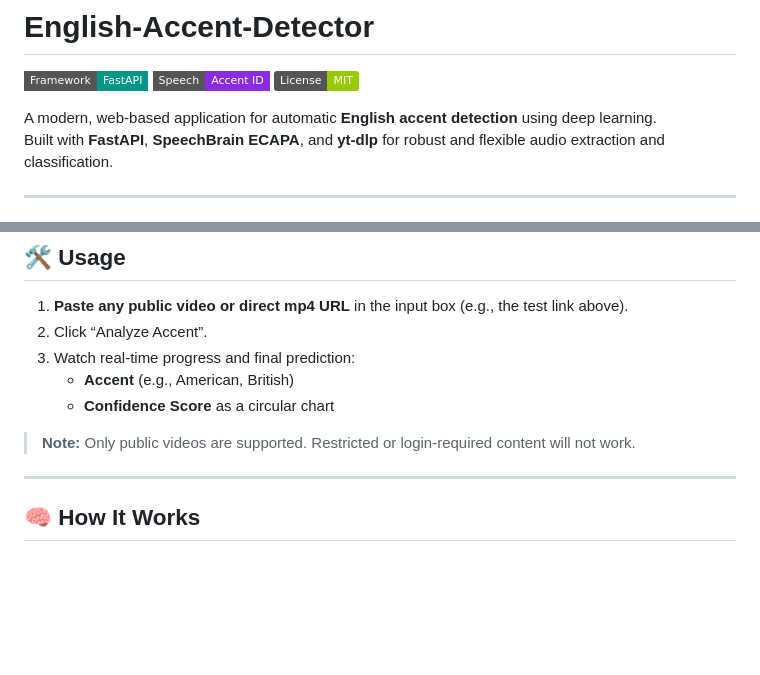
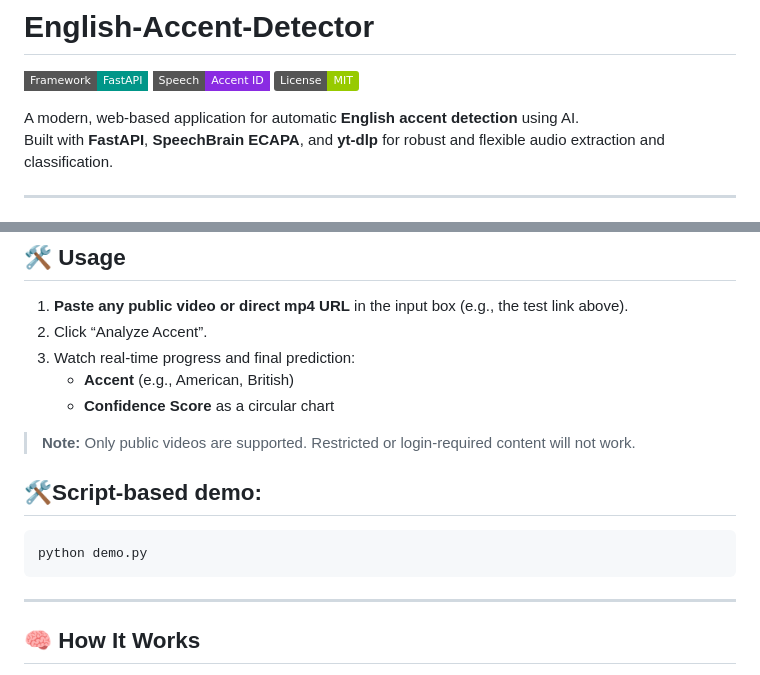
Before and after one commit to DoubleM01/English-Accent-Detector, a Markdown page: README.md, 2 parts joined by grey strips. Rendered like a GitHub page; badges without logos; blank space fills up the shorter version.

````diff
--- a/README.md
+++ b/README.md
@@ -4,7 +4,7 @@
 [![SpeechBrain](https://img.shields.io/badge/Speech-Accent_ID-blueviolet?style=flat-square)](https://speechbrain.readthedocs.io/en/latest/)
 [![License: MIT](https://img.shields.io/badge/License-MIT-green.svg)](LICENSE)
 
-A modern, web-based application for automatic **English accent detection** using deep learning.
+A modern, web-based application for automatic **English accent detection** using AI.
 Built with **FastAPI**, **SpeechBrain ECAPA**, and **yt-dlp** for robust and flexible audio extraction and classification.
 
 ---
@@ -64,6 +64,12 @@ Visit: [http://localhost:8000/index.html](http://localhost:8000/index.html)
 
 > **Note:** Only public videos are supported. Restricted or login-required content will not work.
 
+
+## 🛠️Script-based demo:
+```bash
+python demo.py
+```
+
 ---
 
 ## 🧠 How It Works
````
